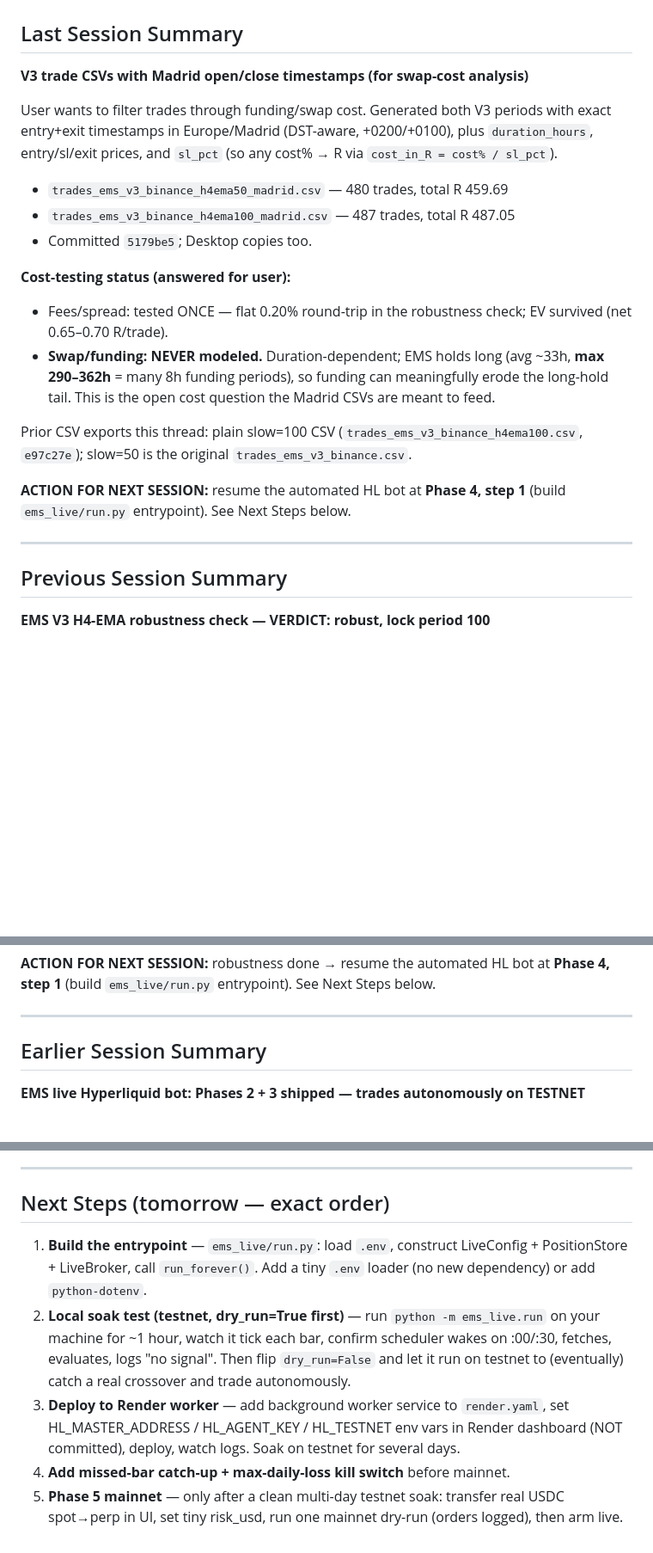
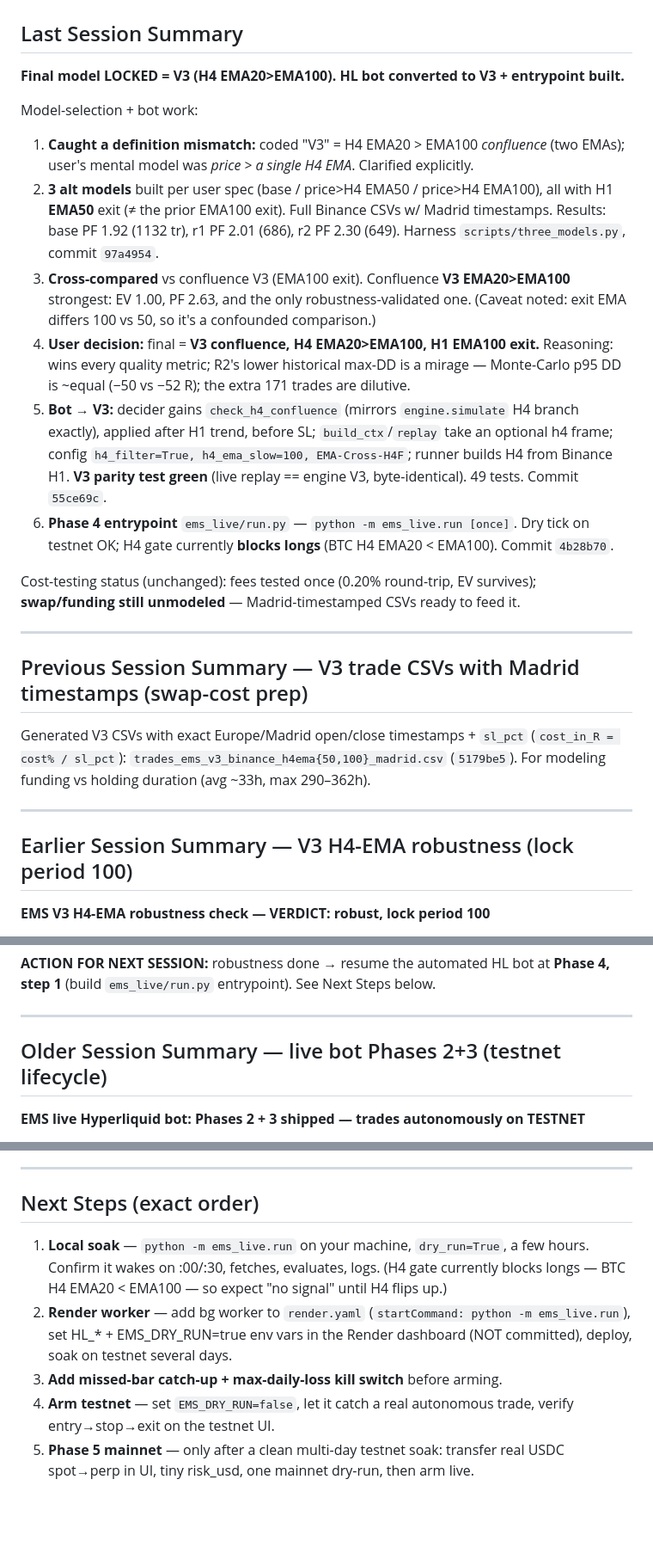
Before and after one commit to chillcharcontacto-cyber/backtest-api, a Markdown page: docs/handoff/HANDOFF.md, 3 parts joined by grey strips. Shown at 86% size. GitHub-like rendering; blank space fills up the shorter version.

```diff
--- a/docs/handoff/HANDOFF.md
+++ b/docs/handoff/HANDOFF.md
@@ -2,32 +2,44 @@
 
 ## Last Session Summary
 
-**V3 trade CSVs with Madrid open/close timestamps (for swap-cost analysis)**
+**Final model LOCKED = V3 (H4 EMA20>EMA100). HL bot converted to V3 + entrypoint built.**
 
-User wants to filter trades through funding/swap cost. Generated both V3 periods with
-exact entry+exit timestamps in Europe/Madrid (DST-aware, +0200/+0100), plus
-`duration_hours`, entry/sl/exit prices, and `sl_pct` (so any cost% → R via
-`cost_in_R = cost% / sl_pct`).
-- `trades_ems_v3_binance_h4ema50_madrid.csv` — 480 trades, total R 459.69
-- `trades_ems_v3_binance_h4ema100_madrid.csv` — 487 trades, total R 487.05
-- Committed `5179be5`; Desktop copies too.
+Model-selection + bot work:
+1. **Caught a definition mismatch:** coded "V3" = H4 EMA20 > EMA100 *confluence* (two
+   EMAs); user's mental model was *price > a single H4 EMA*. Clarified explicitly.
+2. **3 alt models** built per user spec (base / price>H4 EMA50 / price>H4 EMA100), all
+   with H1 **EMA50** exit (≠ the prior EMA100 exit). Full Binance CSVs w/ Madrid
+   timestamps. Results: base PF 1.92 (1132 tr), r1 PF 2.01 (686), r2 PF 2.30 (649).
+   Harness `scripts/three_models.py`, commit `97a4954`.
+3. **Cross-compared** vs confluence V3 (EMA100 exit). Confluence **V3 EMA20>EMA100**
+   strongest: EV 1.00, PF 2.63, and the only robustness-validated one. (Caveat noted:
+   exit EMA differs 100 vs 50, so it's a confounded comparison.)
+4. **User decision:** final = **V3 confluence, H4 EMA20>EMA100, H1 EMA100 exit.**
+   Reasoning: wins every quality metric; R2's lower historical max-DD is a mirage —
+   Monte-Carlo p95 DD is ~equal (−50 vs −52 R); the extra 171 trades are dilutive.
+5. **Bot → V3:** decider gains `check_h4_confluence` (mirrors `engine.simulate` H4
+   branch exactly), applied after H1 trend, before SL; `build_ctx`/`replay` take an
+   optional h4 frame; config `h4_filter=True, h4_ema_slow=100, EMA-Cross-H4F`; runner
+   builds H4 from Binance H1. **V3 parity test green** (live replay == engine V3,
+   byte-identical). 49 tests. Commit `55ce69c`.
+6. **Phase 4 entrypoint** `ems_live/run.py` — `python -m ems_live.run [once]`. Dry tick
+   on testnet OK; H4 gate currently **blocks longs** (BTC H4 EMA20 < EMA100). Commit
+   `4b28b70`.
 
-**Cost-testing status (answered for user):**
-- Fees/spread: tested ONCE — flat 0.20% round-trip in the robustness check; EV
-  survived (net 0.65–0.70 R/trade).
-- **Swap/funding: NEVER modeled.** Duration-dependent; EMS holds long (avg ~33h,
-  **max 290–362h** = many 8h funding periods), so funding can meaningfully erode the
-  long-hold tail. This is the open cost question the Madrid CSVs are meant to feed.
-
-Prior CSV exports this thread: plain slow=100 CSV (`trades_ems_v3_binance_h4ema100.csv`,
-`e97c27e`); slow=50 is the original `trades_ems_v3_binance.csv`.
-
-**ACTION FOR NEXT SESSION:** resume the automated HL bot at **Phase 4, step 1**
-(build `ems_live/run.py` entrypoint). See Next Steps below.
+Cost-testing status (unchanged): fees tested once (0.20% round-trip, EV survives);
+**swap/funding still unmodeled** — Madrid-timestamped CSVs ready to feed it.
 
 ---
 
-## Previous Session Summary
+## Previous Session Summary — V3 trade CSVs with Madrid timestamps (swap-cost prep)
+
+Generated V3 CSVs with exact Europe/Madrid open/close timestamps + `sl_pct`
+(`cost_in_R = cost% / sl_pct`): `trades_ems_v3_binance_h4ema{50,100}_madrid.csv`
+(`5179be5`). For modeling funding vs holding duration (avg ~33h, max 290–362h).
+
+---
+
+## Earlier Session Summary — V3 H4-EMA robustness (lock period 100)
 
 **EMS V3 H4-EMA robustness check — VERDICT: robust, lock period 100**
 
@@ -54,7 +66,7 @@ outside the repo — the in-repo copy was buried in the worktree path and wouldn
 
 ---
 
-## Earlier Session Summary
+## Older Session Summary — live bot Phases 2+3 (testnet lifecycle)
 
 **EMS live Hyperliquid bot: Phases 2 + 3 shipped — trades autonomously on TESTNET**
 
@@ -141,19 +155,16 @@ but left in `dry_run=True` (safe default). Account funded + configured:
 
 ---
 
-## Next Steps (tomorrow — exact order)
+## Next Steps (exact order)
 
-1. **Build the entrypoint** — `ems_live/run.py`: load `.env`, construct LiveConfig +
-   PositionStore + LiveBroker, call `run_forever()`. Add a tiny `.env` loader
-   (no new dependency) or add `python-dotenv`.
-2. **Local soak test (testnet, dry_run=True first)** — run `python -m ems_live.run`
-   on your machine for ~1 hour, watch it tick each bar, confirm scheduler wakes on
-   :00/:30, fetches, evaluates, logs "no signal". Then flip `dry_run=False` and let
-   it run on testnet to (eventually) catch a real crossover and trade autonomously.
-3. **Deploy to Render worker** — add background worker service to `render.yaml`,
-   set HL_MASTER_ADDRESS / HL_AGENT_KEY / HL_TESTNET env vars in Render dashboard
-   (NOT committed), deploy, watch logs. Soak on testnet for several days.
-4. **Add missed-bar catch-up + max-daily-loss kill switch** before mainnet.
+1. **Local soak** — `python -m ems_live.run` on your machine, `dry_run=True`, a few
+   hours. Confirm it wakes on :00/:30, fetches, evaluates, logs. (H4 gate currently
+   blocks longs — BTC H4 EMA20 < EMA100 — so expect "no signal" until H4 flips up.)
+2. **Render worker** — add bg worker to `render.yaml`
+   (`startCommand: python -m ems_live.run`), set HL_* + EMS_DRY_RUN=true env vars in
+   the Render dashboard (NOT committed), deploy, soak on testnet several days.
+3. **Add missed-bar catch-up + max-daily-loss kill switch** before arming.
+4. **Arm testnet** — set `EMS_DRY_RUN=false`, let it catch a real autonomous trade,
+   verify entry→stop→exit on the testnet UI.
 5. **Phase 5 mainnet** — only after a clean multi-day testnet soak: transfer real
-   USDC spot→perp in UI, set tiny risk_usd, run one mainnet dry-run (orders logged),
-   then arm live.
+   USDC spot→perp in UI, tiny risk_usd, one mainnet dry-run, then arm live.
```
Also changed, not shown: other parts of docs/handoff/HANDOFF.md (+13 -11 lines), docs/decisions-log.md (+27 -0 lines).
